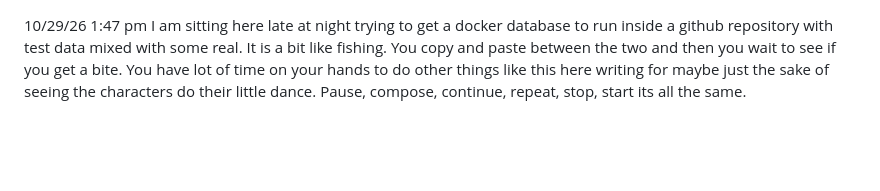
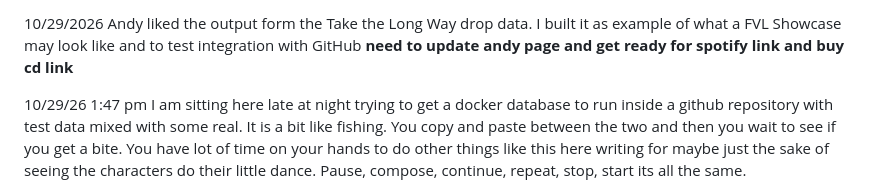
Before and after one commit to BrianPuckett/cast, a Markdown page: Blog.md, the part around the change. Rendered like a GitHub page; blank space fills up the shorter version.

```diff
--- a/Blog.md
+++ b/Blog.md
@@ -1,3 +1,5 @@
+10/29/2026  Andy liked the output form the Take the Long Way drop data.   I built it as example of what a FVL Showcase may look like and to test integration with GitHub **need to update andy page and get ready for spotify link and buy cd link**
+
 10/29/26 1:47 pm I am sitting here late at night trying to get a docker database to run inside a github repository with test data mixed with some real.  It is a bit like fishing.  You copy and paste between the two and then you wait to see if you get a bite.  You have  lot of time on your hands to do other things like this here writing for maybe just the sake of seeing the characters do their little dance.   Pause, compose, continue, repeat, stop, start its all the same.
 
 <previous>
```
